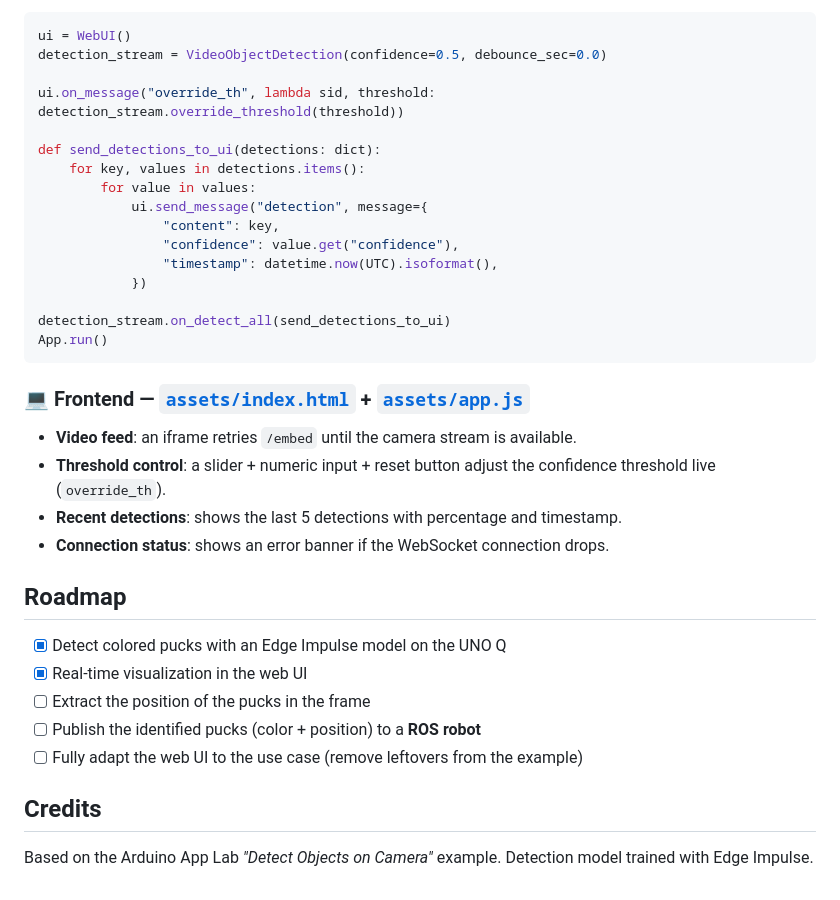
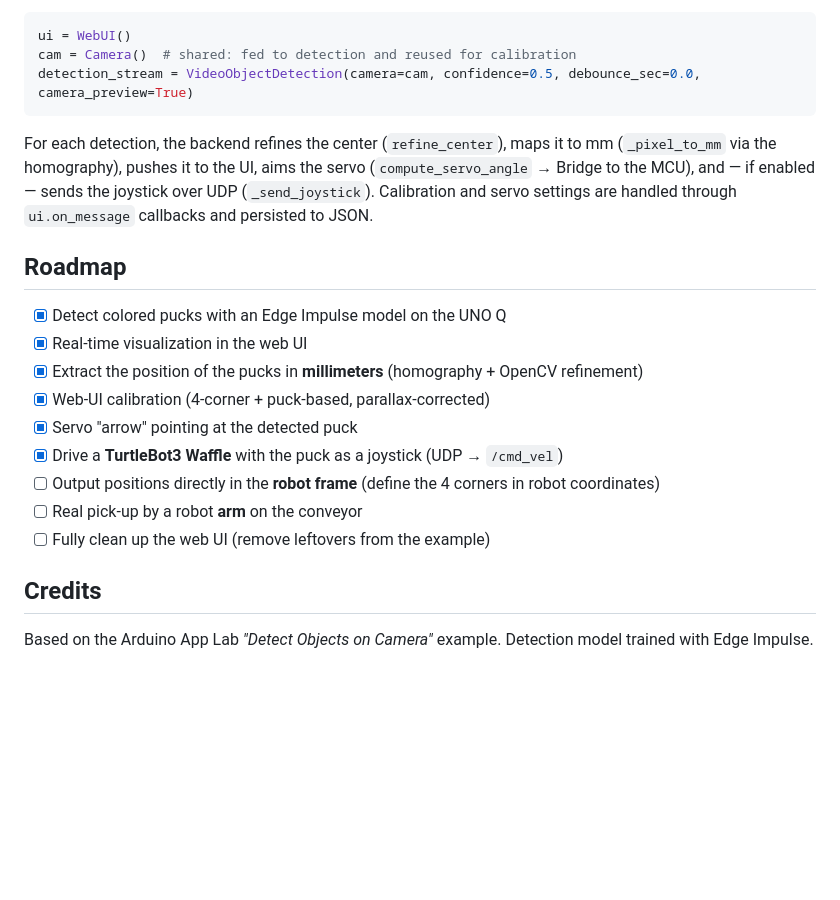
Before and after one commit to medkar/MLF_coinDetector, a Markdown page: README.md, the part around one of its changes. Drawn GitHub-style; blank space fills up the shorter version.

````diff
--- a/README.md
+++ b/README.md
@@ -74,39 +112,27 @@ To retrain / update the model, edit the corresponding Edge Impulse project and r
 
 ```python
 ui = WebUI()
-detection_stream = VideoObjectDetection(confidence=0.5, debounce_sec=0.0)
-
-ui.on_message("override_th", lambda sid, threshold: detection_stream.override_threshold(threshold))
-
-def send_detections_to_ui(detections: dict):
-    for key, values in detections.items():
-        for value in values:
-            ui.send_message("detection", message={
-                "content": key,
-                "confidence": value.get("confidence"),
-                "timestamp": datetime.now(UTC).isoformat(),
-            })
-
-detection_stream.on_detect_all(send_detections_to_ui)
-App.run()
+cam = Camera()  # shared: fed to detection and reused for calibration
+detection_stream = VideoObjectDetection(camera=cam, confidence=0.5, debounce_sec=0.0, camera_preview=True)
 ```
 
-### 💻 Frontend — [`assets/index.html`](assets/index.html) + [`assets/app.js`](assets/app.js)
-
-- **Video feed**: an iframe retries `/embed` until the camera stream is available.
-- **Threshold control**: a slider + numeric input + reset button adjust the confidence threshold live (`override_th`).
-- **Recent detections**: shows the last 5 detections with percentage and timestamp.
-- **Connection status**: shows an error banner if the WebSocket connection drops.
+For each detection, the backend refines the center (`refine_center`), maps it to mm (`_pixel_to_mm` via the
+homography), pushes it to the UI, aims the servo (`compute_servo_angle` → Bridge to the MCU), and — if
+enabled — sends the joystick over UDP (`_send_joystick`). Calibration and servo settings are handled through
+`ui.on_message` callbacks and persisted to JSON.
 
 ## Roadmap
 
 - [x] Detect colored pucks with an Edge Impulse model on the UNO Q
 - [x] Real-time visualization in the web UI
-- [ ] Extract the position of the pucks in the frame
-- [ ] Publish the identified pucks (color + position) to a **ROS robot**
-- [ ] Fully adapt the web UI to the use case (remove leftovers from the example)
+- [x] Extract the position of the pucks in **millimeters** (homography + OpenCV refinement)
+- [x] Web-UI calibration (4-corner + puck-based, parallax-corrected)
+- [x] Servo "arrow" pointing at the detected puck
+- [x] Drive a **TurtleBot3 Waffle** with the puck as a joystick (UDP → `/cmd_vel`)
+- [ ] Output positions directly in the **robot frame** (define the 4 corners in robot coordinates)
+- [ ] Real pick-up by a robot **arm** on the conveyor
+- [ ] Fully clean up the web UI (remove leftovers from the example)
 
 ## Credits
 
-Based on the Arduino App Lab _"Detect Objects on Camera"_ example.
-Detection model trained with Edge Impulse.
+Based on the Arduino App Lab _"Detect Objects on Camera"_ example. Detection model trained with Edge Impulse.
````
Also changed, not shown: other parts of README.md (+78 -40 lines).
